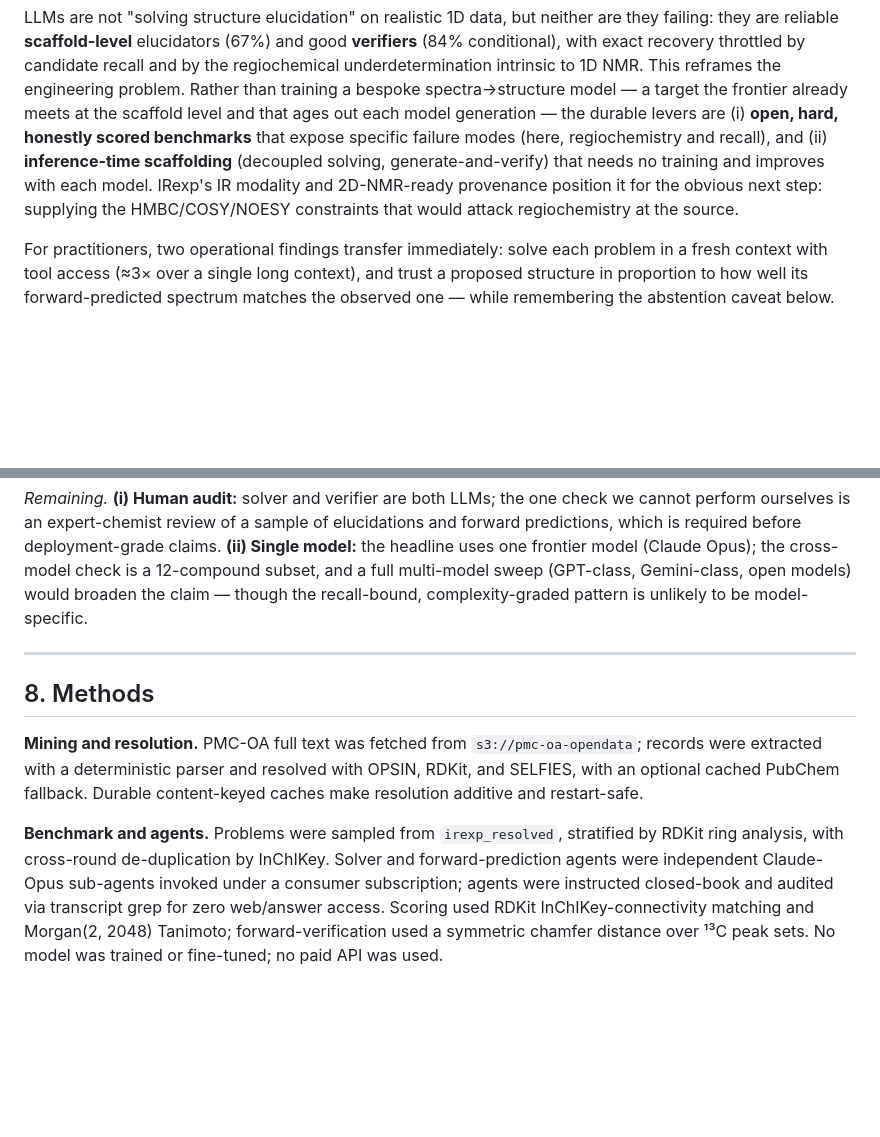
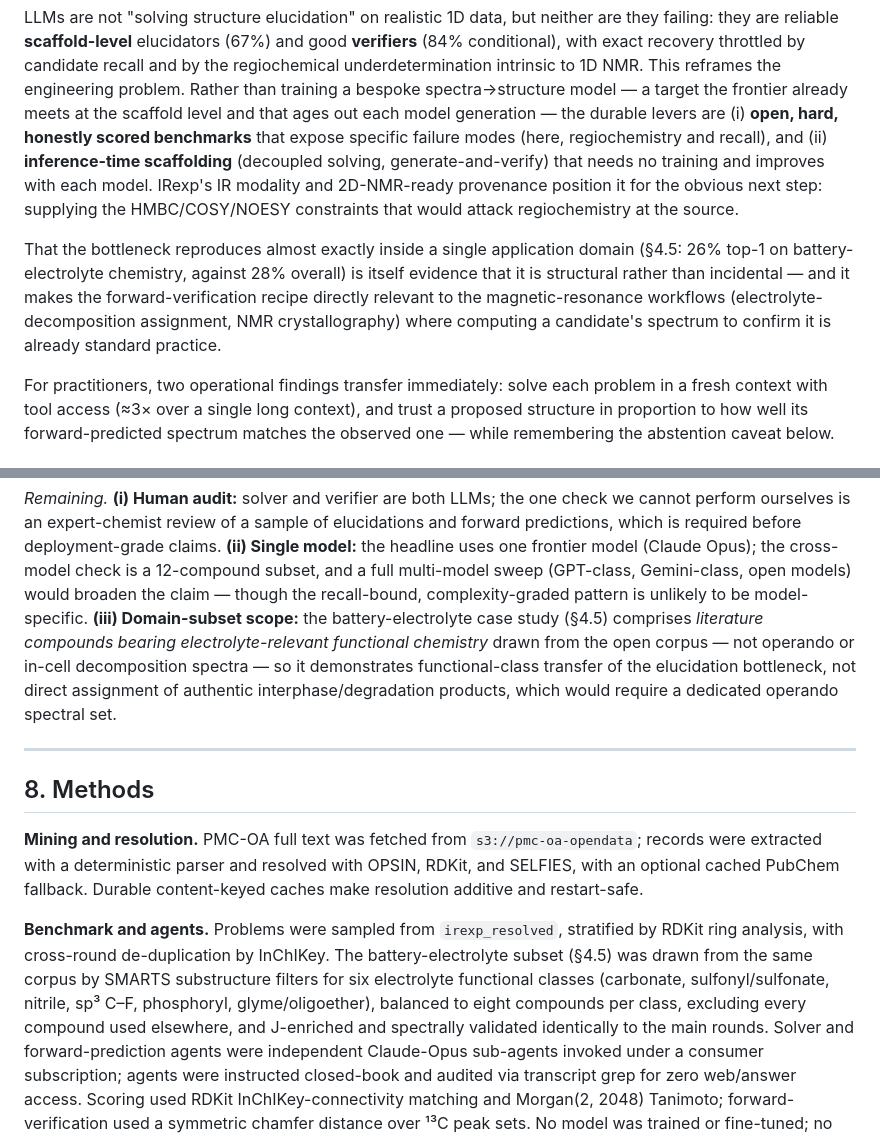
Before and after one commit to IlkhamFY/spectro-agent, a Markdown page: docs/PAPER.md, 2 parts joined by grey strips. GitHub-like rendering; blank space fills up the shorter version.

Commit message:
Thread electrolyte case study + NMR-crystallography through Discussion, Limitations, Methods

```diff
--- a/docs/PAPER.md
+++ b/docs/PAPER.md
@@ -444,6 +444,13 @@ training and improves with each model. IRexp's IR modality and 2D-NMR-ready
 provenance position it for the obvious next step: supplying the HMBC/COSY/NOESY
 constraints that would attack regiochemistry at the source.
 
+That the bottleneck reproduces almost exactly inside a single application domain
+(§4.5: 26% top-1 on battery-electrolyte chemistry, against 28% overall) is itself
+evidence that it is structural rather than incidental — and it makes the
+forward-verification recipe directly relevant to the magnetic-resonance workflows
+(electrolyte-decomposition assignment, NMR crystallography) where computing a
+candidate's spectrum to confirm it is already standard practice.
+
 For practitioners, two operational findings transfer immediately: solve each problem
 in a fresh context with tool access (≈3× over a single long context), and trust a
 proposed structure in proportion to how well its forward-predicted spectrum matches
@@ -481,7 +488,12 @@ forward predictions, which is required before deployment-grade claims. **(ii) Si
 model:** the headline uses one frontier model (Claude Opus); the cross-model check is
 a 12-compound subset, and a full multi-model sweep (GPT-class, Gemini-class, open
 models) would broaden the claim — though the recall-bound, complexity-graded pattern
-is unlikely to be model-specific.
+is unlikely to be model-specific. **(iii) Domain-subset scope:** the
+battery-electrolyte case study (§4.5) comprises *literature compounds bearing
+electrolyte-relevant functional chemistry* drawn from the open corpus — not operando
+or in-cell decomposition spectra — so it demonstrates functional-class transfer of
+the elucidation bottleneck, not direct assignment of authentic interphase/degradation
+products, which would require a dedicated operando spectral set.
 
 ---
 
@@ -493,7 +505,12 @@ and SELFIES, with an optional cached PubChem fallback. Durable content-keyed cac
 make resolution additive and restart-safe.
 
 **Benchmark and agents.** Problems were sampled from `irexp_resolved`, stratified by
-RDKit ring analysis, with cross-round de-duplication by InChIKey. Solver and
+RDKit ring analysis, with cross-round de-duplication by InChIKey. The
+battery-electrolyte subset (§4.5) was drawn from the same corpus by SMARTS
+substructure filters for six electrolyte functional classes (carbonate,
+sulfonyl/sulfonate, nitrile, sp³ C–F, phosphoryl, glyme/oligoether), balanced to
+eight compounds per class, excluding every compound used elsewhere, and J-enriched
+and spectrally validated identically to the main rounds. Solver and
 forward-prediction agents were independent Claude-Opus sub-agents invoked under a
 consumer subscription; agents were instructed closed-book and audited via
 transcript grep for zero web/answer access. Scoring used RDKit InChIKey-connectivity
```
